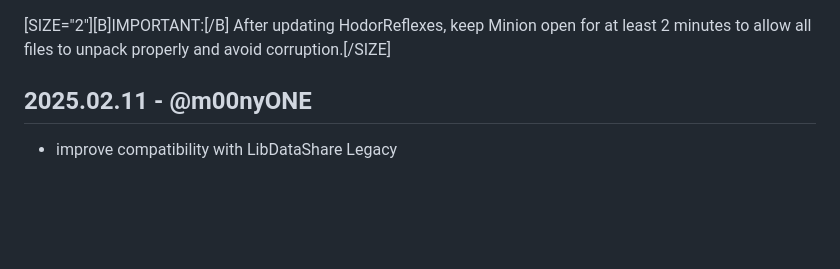
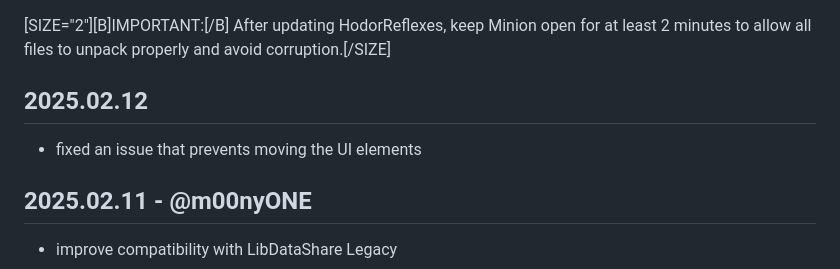
Before and after one commit to m00nyONE/HodorReflexes, a Markdown page: CHANGELOG.md, the part around the change. GitHub-like rendering; blank space fills up the shorter version.

```diff
--- a/CHANGELOG.md
+++ b/CHANGELOG.md
@@ -1,4 +1,7 @@
 [SIZE="2"][B]IMPORTANT:[/B] After updating HodorReflexes, keep Minion open for at least 2 minutes to allow all files to unpack properly and avoid corruption.[/SIZE]
+
+## 2025.02.12
+- fixed an issue that prevents moving the UI elements
 
 ## 2025.02.11 - @m00nyONE
 - improve compatibility with LibDataShare Legacy
```
